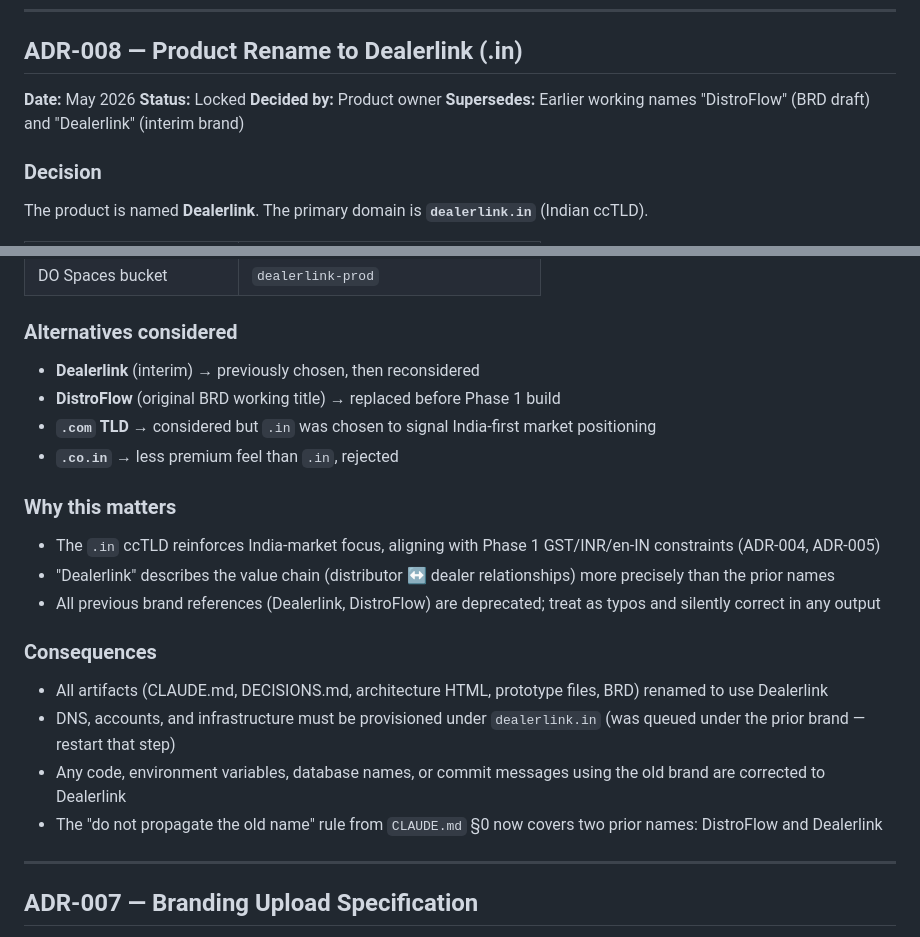
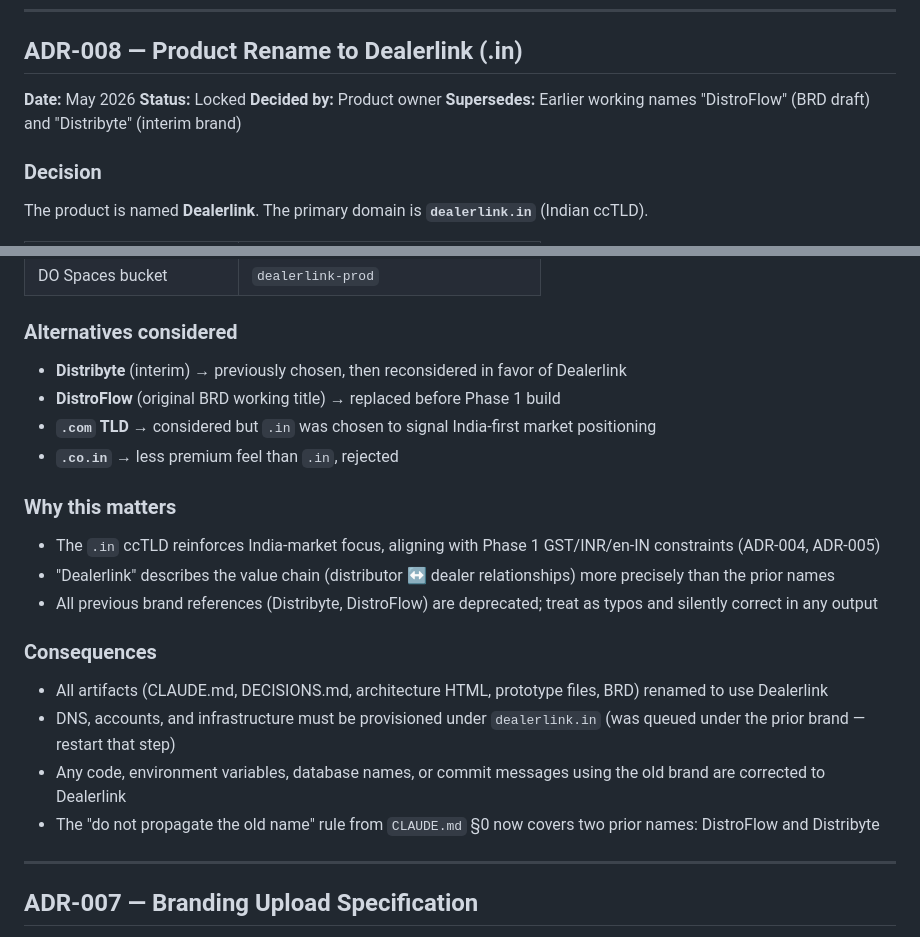
Before and after one commit to dealerlink/dealerlink, a Markdown page: DECISIONS.md, 2 parts joined by grey strips. GitHub-like rendering.

Commit message:
docs: fix product rename history in DECISIONS.md ADR-008 and COSTS.md

```diff
--- a/DECISIONS.md
+++ b/DECISIONS.md
@@ -11,7 +11,7 @@
 **Date:** May 2026
 **Status:** Locked
 **Decided by:** Product owner
-**Supersedes:** Earlier working names "DistroFlow" (BRD draft) and "Dealerlink" (interim brand)
+**Supersedes:** Earlier working names "DistroFlow" (BRD draft) and "Distribyte" (interim brand)
 
 ### Decision
 The product is named **Dealerlink**. The primary domain is **`dealerlink.in`** (Indian ccTLD).
@@ -30,7 +30,7 @@ The product is named **Dealerlink**. The primary domain is **`dealerlink.in`** (
 | DO Spaces bucket | `dealerlink-prod` |
 
 ### Alternatives considered
-- **Dealerlink** (interim) → previously chosen, then reconsidered
+- **Distribyte** (interim) → previously chosen, then reconsidered in favor of Dealerlink
 - **DistroFlow** (original BRD working title) → replaced before Phase 1 build
 - **`.com` TLD** → considered but `.in` was chosen to signal India-first market positioning
 - **`.co.in`** → less premium feel than `.in`, rejected
@@ -38,13 +38,13 @@ The product is named **Dealerlink**. The primary domain is **`dealerlink.in`** (
 ### Why this matters
 - The `.in` ccTLD reinforces India-market focus, aligning with Phase 1 GST/INR/en-IN constraints (ADR-004, ADR-005)
 - "Dealerlink" describes the value chain (distributor ↔ dealer relationships) more precisely than the prior names
-- All previous brand references (Dealerlink, DistroFlow) are deprecated; treat as typos and silently correct in any output
+- All previous brand references (Distribyte, DistroFlow) are deprecated; treat as typos and silently correct in any output
 
 ### Consequences
 - All artifacts (CLAUDE.md, DECISIONS.md, architecture HTML, prototype files, BRD) renamed to use Dealerlink
 - DNS, accounts, and infrastructure must be provisioned under `dealerlink.in` (was queued under the prior brand — restart that step)
 - Any code, environment variables, database names, or commit messages using the old brand are corrected to Dealerlink
-- The "do not propagate the old name" rule from `CLAUDE.md` §0 now covers two prior names: DistroFlow and Dealerlink
+- The "do not propagate the old name" rule from `CLAUDE.md` §0 now covers two prior names: DistroFlow and Distribyte
 
 ---
 
```
Also changed, not shown: COSTS.md (+1 -1 lines).
